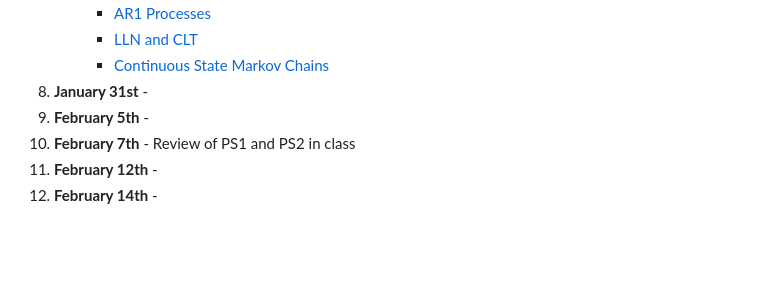
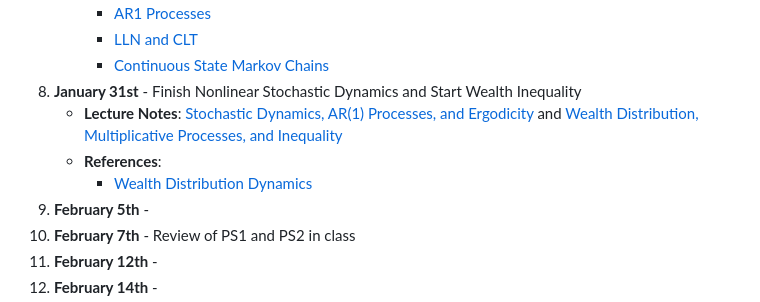
Before and after one commit to jlperla/ECON408, a Markdown page: README.md, the part around the change. Rendered like a GitHub page; blank space fills up the shorter version.

Commit message:
Fix schedule

```diff
--- a/README.md
+++ b/README.md
@@ -63,7 +63,10 @@ See [here](https://jlperla.github.io/ECON408/index.html) for links to all materi
      - [AR1 Processes](https://julia.quantecon.org/introduction_dynamics/ar1_processes.html)
      - [LLN and CLT](https://julia.quantecon.org/tools_and_techniques/lln_clt.html)
      - [Continuous State Markov Chains](https://julia.quantecon.org/tools_and_techniques/stationary_densities.html)
-8. **January 31st** -
+8. **January 31st** - Finish Nonlinear Stochastic Dynamics and Start Wealth Inequality
+   - **Lecture Notes**:  [Stochastic Dynamics, AR(1) Processes, and Ergodicity](https://jlperla.github.io/ECON408/lectures/stochastic_dynamics.html) and  [Wealth Distribution, Multiplicative Processes, and Inequality](https://jlperla.github.io/ECON408/lectures/wealth_distribution.html)
+   - **References**:
+     -  [Wealth Distribution Dynamics](https://julia.quantecon.org/introduction_dynamics/wealth_dynamics.html)
 9.  **February 5th** -
 10. **February 7th** - Review of PS1 and PS2 in class
 11. **February 12th** -
```
